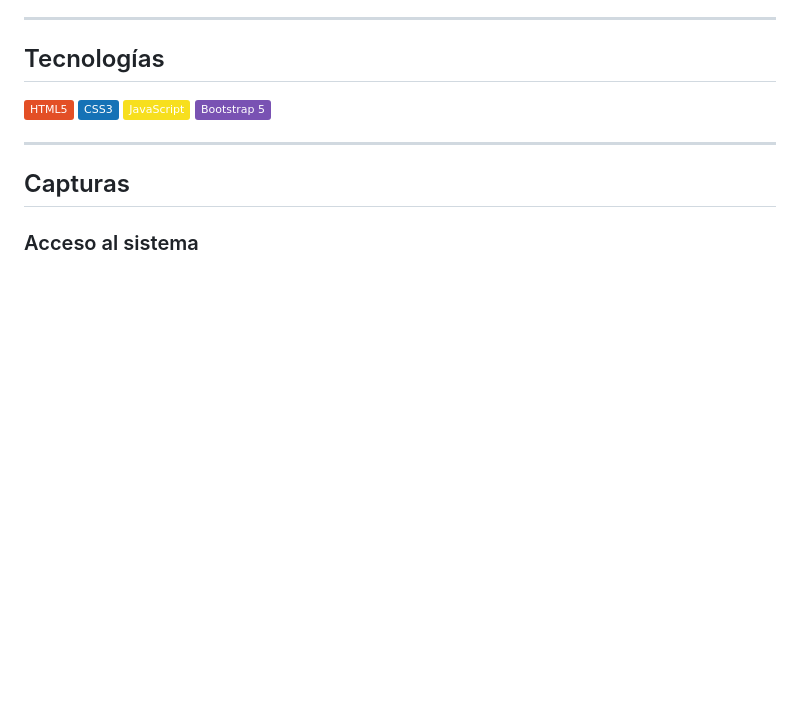
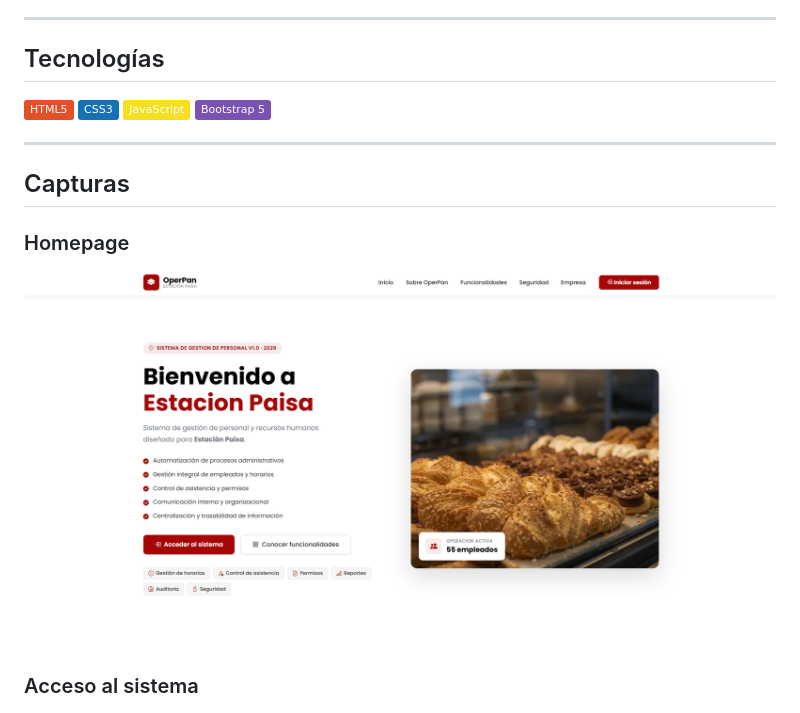
Before and after one commit to operpangestion/OperPan, a Markdown page: readme.md, the part around the change. Rendered like a GitHub page; badges without logos; blank space fills up the shorter version.

```diff
--- a/readme.md
+++ b/readme.md
@@ -39,6 +39,9 @@ Eliminar el manejo manual de procesos operativos en panaderías mediante una pla
 ---
 
 ## Capturas
+
+### Homepage
+![Homepage](./Assets/img/00-readme/01-homepage.png)
 
 ### Acceso al sistema
 ![Acceso al sistema](./Assets/img/00-readme/02-accede-al-sistema.png)
```
